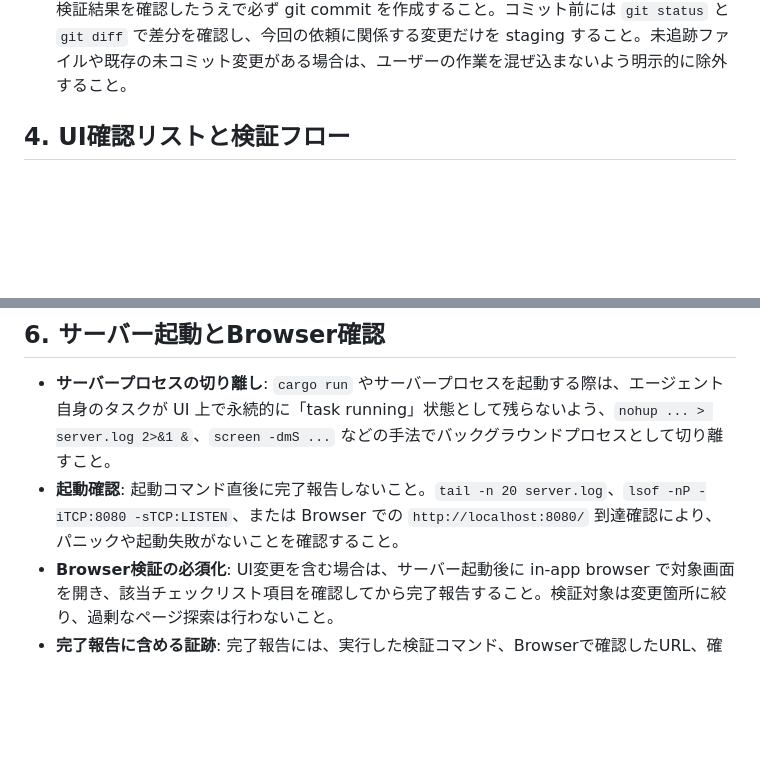
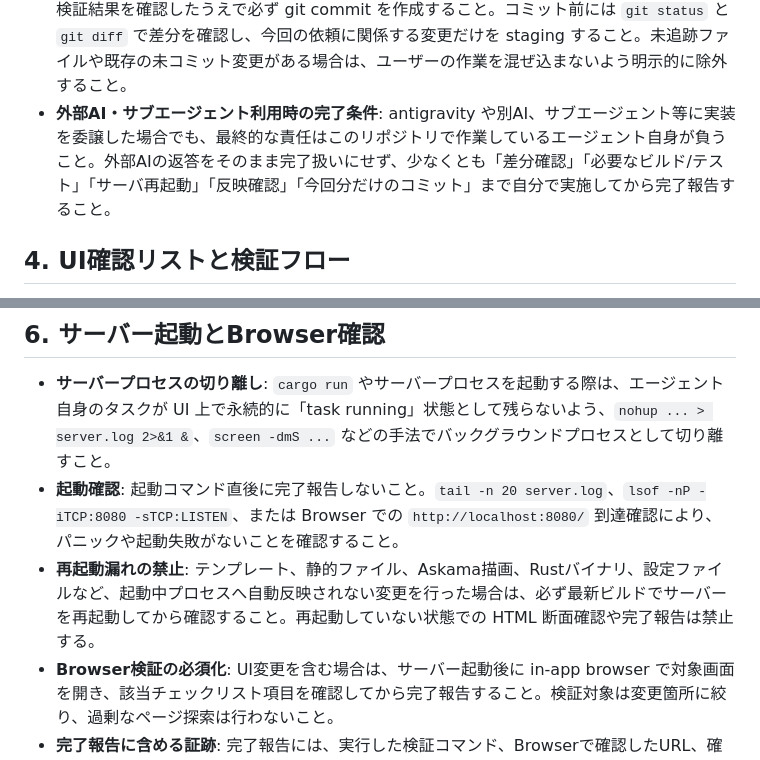
Before and after one commit to mori-shio/mrs-harris, a Markdown page: AGENTS.md, 2 parts joined by grey strips. GitHub-like rendering; blank space fills up the shorter version.

Commit message:
docs: tighten handoff and restart rules

```diff
--- a/AGENTS.md
+++ b/AGENTS.md
@@ -35,6 +35,8 @@
   変更は要件に必要な範囲へ絞ること。既存の未コミット変更はユーザーの作業として扱い、明示指示なしに巻き戻さないこと。
 - **1ラリーごとのコミット**:
   ユーザーからの1回の依頼（1ラリー）に対する作業が完了したら、検証結果を確認したうえで必ず git commit を作成すること。コミット前には `git status` と `git diff` で差分を確認し、今回の依頼に関係する変更だけを staging すること。未追跡ファイルや既存の未コミット変更がある場合は、ユーザーの作業を混ぜ込まないよう明示的に除外すること。
+- **外部AI・サブエージェント利用時の完了条件**:
+  antigravity や別AI、サブエージェント等に実装を委譲した場合でも、最終的な責任はこのリポジトリで作業しているエージェント自身が負うこと。外部AIの返答をそのまま完了扱いにせず、少なくとも「差分確認」「必要なビルド/テスト」「サーバ再起動」「反映確認」「今回分だけのコミット」まで自分で実施してから完了報告すること。
 
 ## 4. UI確認リストと検証フロー
 - **UI要件の管理**:
@@ -62,6 +64,8 @@
   `cargo run` やサーバープロセスを起動する際は、エージェント自身のタスクが UI 上で永続的に「task running」状態として残らないよう、`nohup ... > server.log 2>&1 &`、`screen -dmS ...` などの手法でバックグラウンドプロセスとして切り離すこと。
 - **起動確認**:
   起動コマンド直後に完了報告しないこと。`tail -n 20 server.log`、`lsof -nP -iTCP:8080 -sTCP:LISTEN`、または Browser での `http://localhost:8080/` 到達確認により、パニックや起動失敗がないことを確認すること。
+- **再起動漏れの禁止**:
+  テンプレート、静的ファイル、Askama描画、Rustバイナリ、設定ファイルなど、起動中プロセスへ自動反映されない変更を行った場合は、必ず最新ビルドでサーバーを再起動してから確認すること。再起動していない状態での HTML 断面確認や完了報告は禁止する。
 - **Browser検証の必須化**:
   UI変更を含む場合は、サーバー起動後に in-app browser で対象画面を開き、該当チェックリスト項目を確認してから完了報告すること。検証対象は変更箇所に絞り、過剰なページ探索は行わないこと。
 - **完了報告に含める証跡**:
```
